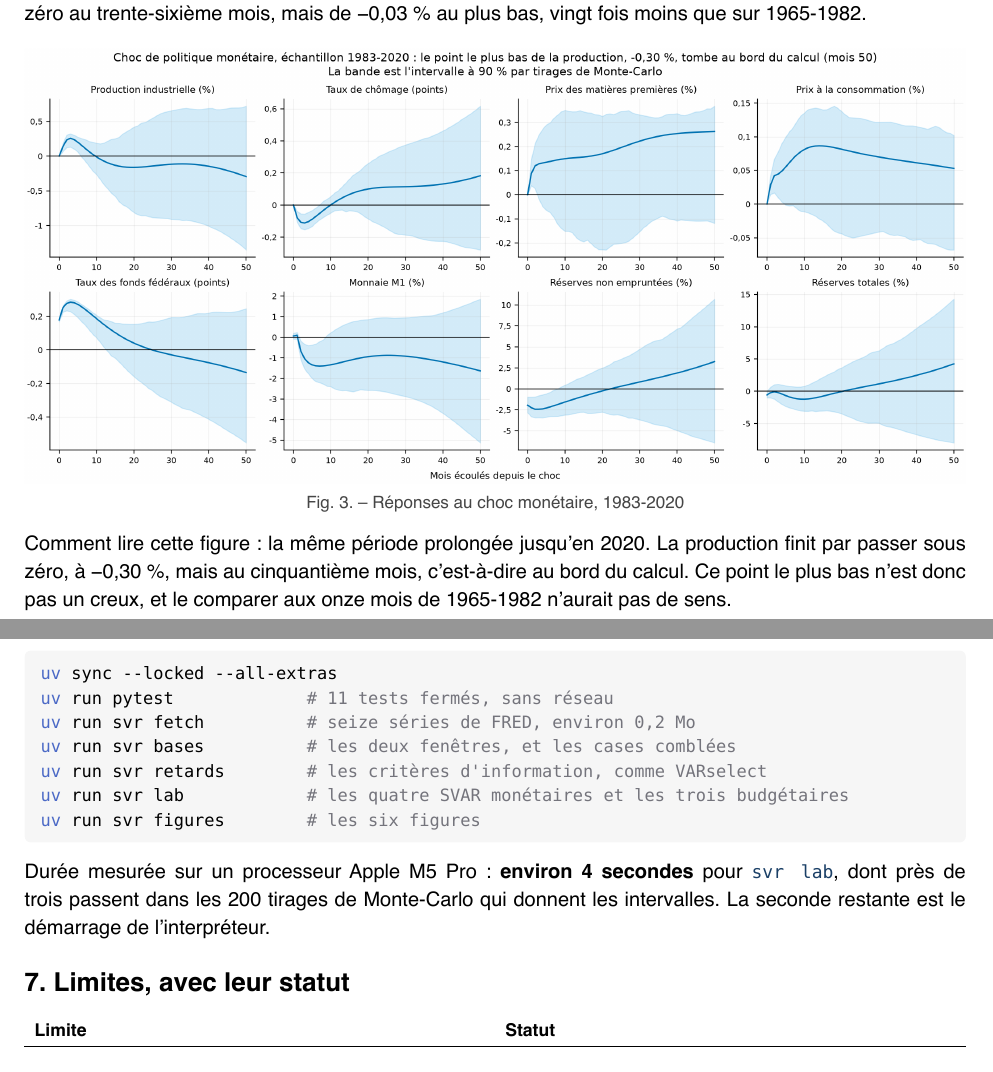
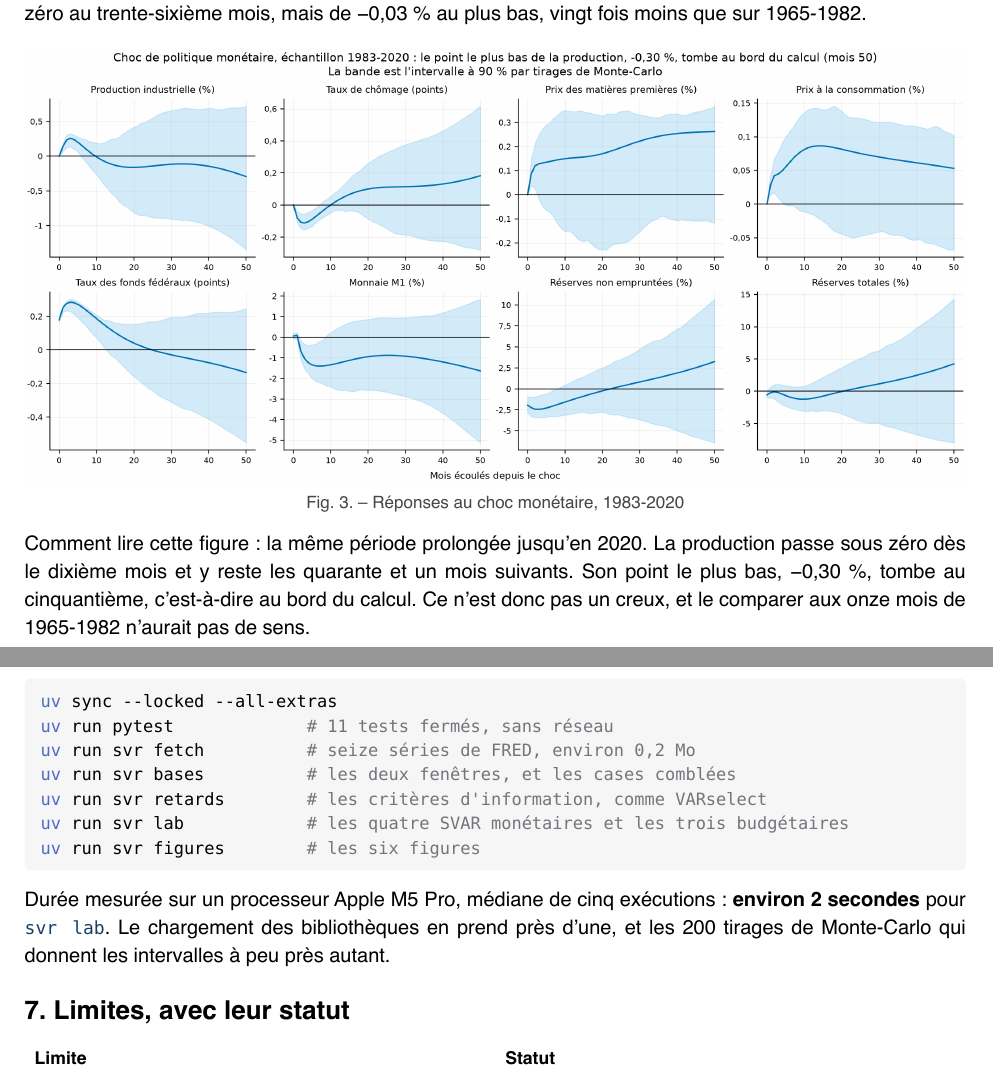
Before and after one commit to Guilou001/uqam-svar-monetaire-budgetaire, a Typst document (rapport/rapport.typ): two parts of pages 5 and 8 of 9, joined at a grey line, cut so that both start at the same text. The pictures show the PDF file rapport/rapport.pdf that the author committed with the source.

Commit message:
La production passe sous zéro au dixième mois, et la durée remesurée
Dernier tour d'un audit à cinq passes. Ne restaient que les constats majeurs
et les coupes de citation non marquées, chacun reproduit par une commande
avant d'être corrigé.

Co-Authored-By: Claude Opus 5 <noreply@anthropic.com>

```diff
--- a/rapport/rapport.typ
+++ b/rapport/rapport.typ
@@ -188,7 +188,7 @@ Comment lire cette figure : le même choc, sur les vingt-cinq années suivantes.
 
 #figure(image("../results/figures/reponses_monetaire_1983-2020.png", width: 100%), caption: [Réponses au choc monétaire, 1983-2020])
 
-Comment lire cette figure : la même période prolongée jusqu'en 2020. La production finit par passer sous zéro, à -0,30 %, mais au cinquantième mois, c'est-à-dire au bord du calcul. Ce point le plus bas n'est donc pas un creux, et le comparer aux onze mois de 1965-1982 n'aurait pas de sens.
+Comment lire cette figure : la même période prolongée jusqu'en 2020. La production passe sous zéro dès le dixième mois et y reste les quarante et un mois suivants. Son point le plus bas, -0,30 %, tombe au cinquantième, c'est-à-dire au bord du calcul. Ce n'est donc pas un creux, et le comparer aux onze mois de 1965-1982 n'aurait pas de sens.
 
 #figure(image("../results/figures/reponses_monetaire_complet.png", width: 100%), caption: [Réponses au choc monétaire, 1965-2020])
 
@@ -275,7 +275,7 @@ Comment lire cette figure : les trois courbes sont la réponse du produit intér
 
 #raw("uv sync --locked --all-extras\nuv run pytest             # 11 tests fermés, sans réseau\nuv run svr fetch          # seize séries de FRED, environ 0,2 Mo\nuv run svr bases          # les deux fenêtres, et les cases comblées\nuv run svr retards        # les critères d'information, comme VARselect\nuv run svr lab            # les quatre SVAR monétaires et les trois budgétaires\nuv run svr figures        # les six figures", block: true, lang: "bash")
 
-Durée mesurée sur un processeur Apple M5 Pro : *environ 4 secondes* pour #raw("svr lab"), dont près de trois passent dans les 200 tirages de Monte-Carlo qui donnent les intervalles. La seconde restante est le démarrage de l'interpréteur.
+Durée mesurée sur un processeur Apple M5 Pro, médiane de cinq exécutions : *environ 2 secondes* pour #raw("svr lab"). Le chargement des bibliothèques en prend près d'une, et les 200 tirages de Monte-Carlo qui donnent les intervalles à peu près autant.
 
 == 7. Limites, avec leur statut
 
```
Also changed, not shown: README.md, rapport/rapport.pdf.
